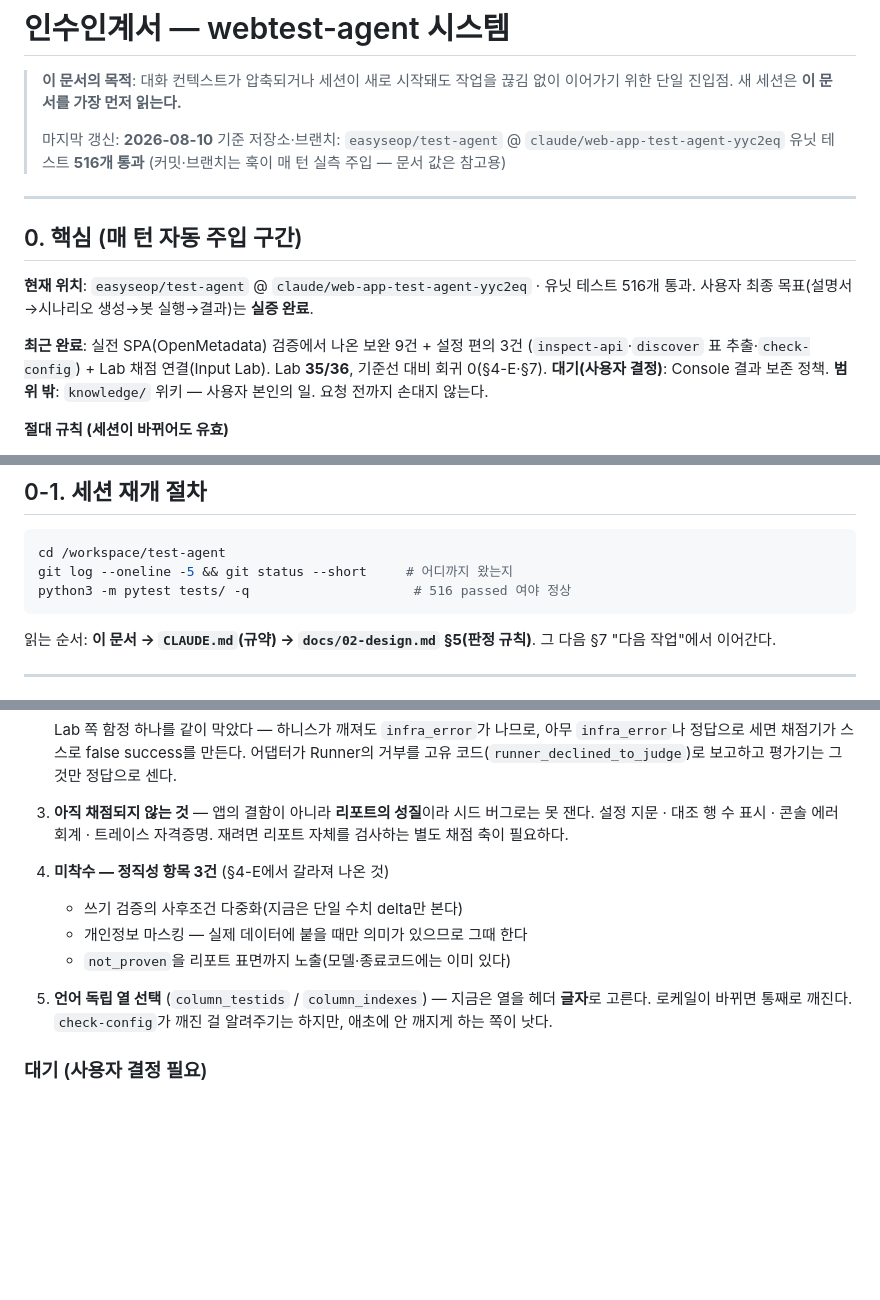
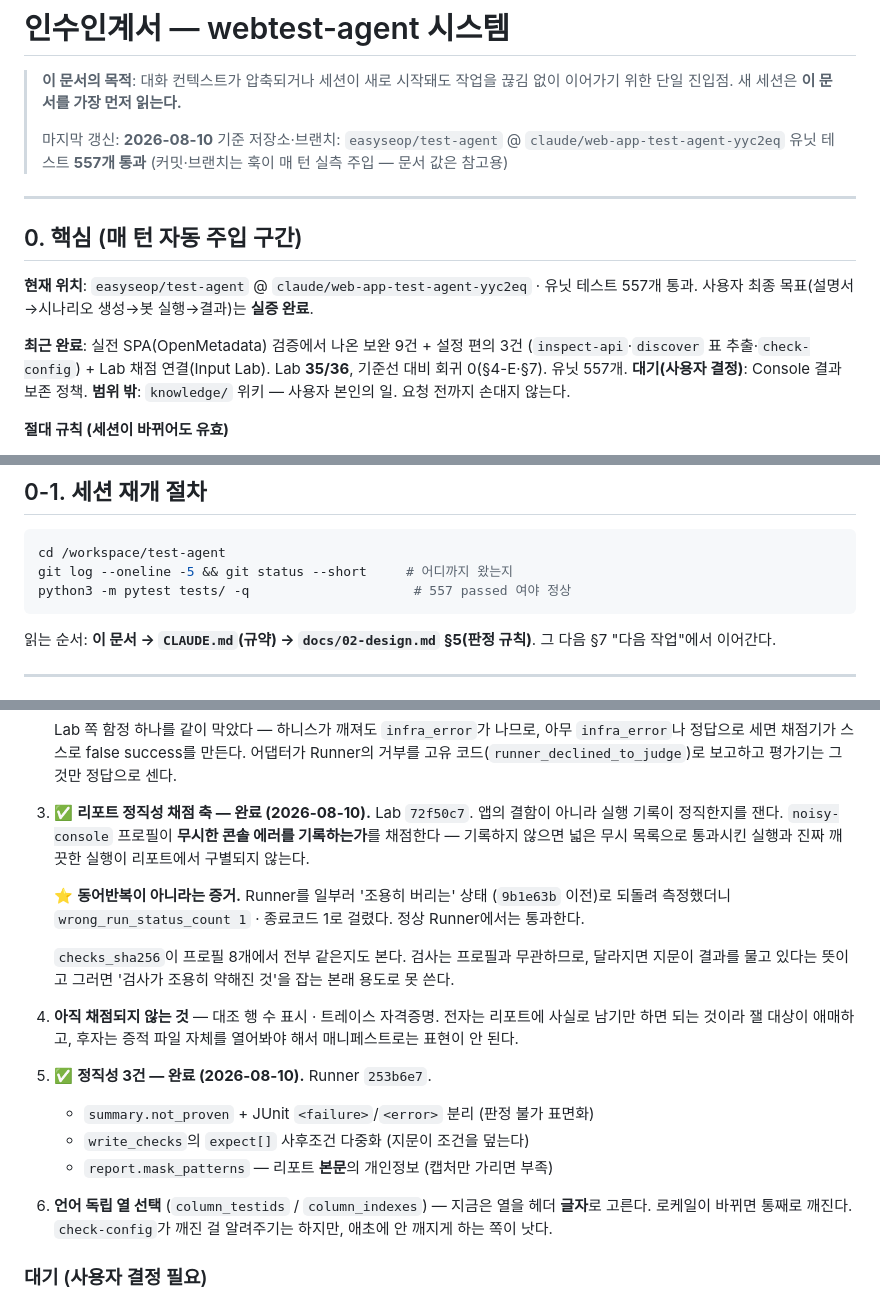
Before and after one commit to easyseop/test-agent, a Markdown page: HANDOFF.md, 3 parts joined by grey strips. Rendered like a GitHub page; blank space fills up the shorter version.

Commit message:
docs: 리포트 정직성 채점 축 완료를 HANDOFF에 반영
Lab 72f50c7로 noisy-console 프로필이 생겨, 무시한 콘솔 에러를 기록하는지가
처음으로 채점된다. Runner를 조용히 버리는 상태로 되돌려 측정해 동어반복이
아님을 확인한 결과도 함께 적었다.

남은 미채점 항목(대조 행 수 표시·트레이스 자격증명)은 왜 못 재는지 이유를
적었다. 전자는 잴 대상이 애매하고 후자는 증적 파일을 열어야 해서 매니페스트로
표현되지 않는다.

Co-Authored-By: Claude Opus 5 <noreply@anthropic.com>
Claude-Session: https://claude.ai/code/session_018Q861rxGxFwySEcBJ5evW3

````diff
--- a/HANDOFF.md
+++ b/HANDOFF.md
@@ -5,7 +5,7 @@
 >
 > 마지막 갱신: **2026-08-10**
 > 기준 저장소·브랜치: `easyseop/test-agent` @ `claude/web-app-test-agent-yyc2eq`
-> 유닛 테스트 **516개 통과** (커밋·브랜치는 훅이 매 턴 실측 주입 — 문서 값은 참고용)
+> 유닛 테스트 **557개 통과** (커밋·브랜치는 훅이 매 턴 실측 주입 — 문서 값은 참고용)
 
 ---
 
@@ -14,11 +14,11 @@
 ## 0. 핵심 (매 턴 자동 주입 구간)
 
 **현재 위치**: `easyseop/test-agent` @ `claude/web-app-test-agent-yyc2eq` ·
-유닛 테스트 516개 통과. 사용자 최종 목표(설명서→시나리오 생성→봇 실행→결과)는 **실증 완료**.
+유닛 테스트 557개 통과. 사용자 최종 목표(설명서→시나리오 생성→봇 실행→결과)는 **실증 완료**.
 
 **최근 완료**: 실전 SPA(OpenMetadata) 검증에서 나온 보완 9건 + 설정 편의 3건
 (`inspect-api`·`discover` 표 추출·`check-config`) + Lab 채점 연결(Input Lab).
-Lab **35/36**, 기준선 대비 회귀 0(§4-E·§7).
+Lab **35/36**, 기준선 대비 회귀 0(§4-E·§7). 유닛 557개.
 **대기(사용자 결정)**: Console 결과 보존 정책.
 **범위 밖**: `knowledge/` 위키 — 사용자 본인의 일. 요청 전까지 손대지 않는다.
 
@@ -51,7 +51,7 @@ Lab **35/36**, 기준선 대비 회귀 0(§4-E·§7).
 ```bash
 cd /workspace/test-agent
 git log --oneline -5 && git status --short     # 어디까지 왔는지
-python3 -m pytest tests/ -q                     # 516 passed 여야 정상
+python3 -m pytest tests/ -q                     # 557 passed 여야 정상
 ```
 
 읽는 순서: **이 문서 → `CLAUDE.md`(규약) → `docs/02-design.md` §5(판정 규칙)**.
@@ -346,14 +346,27 @@ SQL은 파라미터 바인딩만, if/else는 결정성 때문에 넣지 않음,
    어댑터가 Runner의 거부를 고유 코드(`runner_declined_to_judge`)로 보고하고
    평가기는 그것만 정답으로 센다.
 
-3. **아직 채점되지 않는 것** — 앱의 결함이 아니라 **리포트의 성질**이라
-   시드 버그로는 못 잰다. 설정 지문 · 대조 행 수 표시 · 콘솔 에러 회계 ·
-   트레이스 자격증명. 재려면 리포트 자체를 검사하는 별도 채점 축이 필요하다.
-4. **미착수 — 정직성 항목 3건** (§4-E에서 갈라져 나온 것)
-   - 쓰기 검증의 사후조건 다중화(지금은 단일 수치 delta만 본다)
-   - 개인정보 마스킹 — 실제 데이터에 붙을 때만 의미가 있으므로 그때 한다
-   - `not_proven`을 리포트 표면까지 노출(모델·종료코드에는 이미 있다)
-5. **언어 독립 열 선택** (`column_testids` / `column_indexes`) — 지금은 열을
+3. ✅ **리포트 정직성 채점 축 — 완료 (2026-08-10).** Lab `72f50c7`.
+   앱의 결함이 아니라 실행 기록이 정직한지를 잰다. `noisy-console` 프로필이
+   **무시한 콘솔 에러를 기록하는가**를 채점한다 — 기록하지 않으면 넓은 무시
+   목록으로 통과시킨 실행과 진짜 깨끗한 실행이 리포트에서 구별되지 않는다.
+
+   ⭐ **동어반복이 아니라는 증거.** Runner를 일부러 '조용히 버리는' 상태
+   (`9b1e63b` 이전)로 되돌려 측정했더니 `wrong_run_status_count 1` ·
+   종료코드 1로 걸렸다. 정상 Runner에서는 통과한다.
+
+   `checks_sha256`이 프로필 8개에서 전부 같은지도 본다. 검사는 프로필과
+   무관하므로, 달라지면 지문이 결과를 물고 있다는 뜻이고 그러면 '검사가
+   조용히 약해진 것'을 잡는 본래 용도로 못 쓴다.
+
+4. **아직 채점되지 않는 것** — 대조 행 수 표시 · 트레이스 자격증명.
+   전자는 리포트에 사실로 남기만 하면 되는 것이라 잴 대상이 애매하고, 후자는
+   증적 파일 자체를 열어봐야 해서 매니페스트로는 표현이 안 된다.
+5. ✅ **정직성 3건 — 완료 (2026-08-10).** Runner `253b6e7`.
+   - `summary.not_proven` + JUnit `<failure>`/`<error>` 분리 (판정 불가 표면화)
+   - `write_checks`의 `expect[]` 사후조건 다중화 (지문이 조건을 덮는다)
+   - `report.mask_patterns` — 리포트 **본문**의 개인정보 (캡처만 가리면 부족)
+6. **언어 독립 열 선택** (`column_testids` / `column_indexes`) — 지금은 열을
    헤더 **글자**로 고른다. 로케일이 바뀌면 통째로 깨진다. `check-config`가
    깨진 걸 알려주기는 하지만, 애초에 안 깨지게 하는 쪽이 낫다.
 
````
Also changed, not shown: other parts of HANDOFF.md (+1 -1 lines).
